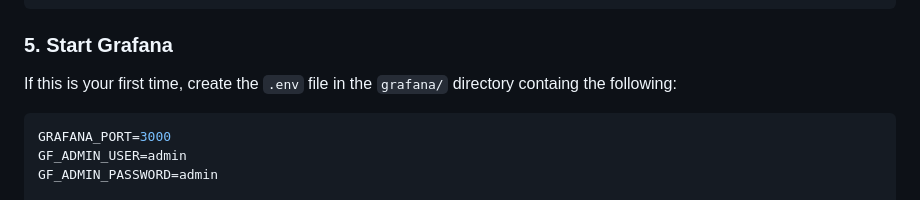
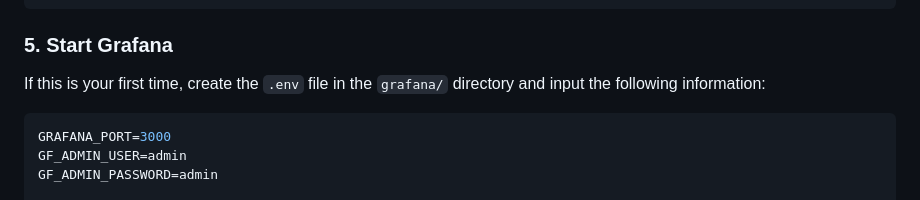
Before and after one commit to royshadmon/EADS, a Markdown page: README.md, the part around the change. Drawn GitHub-style.

Commit message:
Update README with startup, Grafana, and shutdown instructions

````diff
--- a/README.md
+++ b/README.md
@@ -93,7 +93,7 @@ curl http://127.0.0.1:8003/status
 
 ### 5. Start Grafana
 
-If this is your first time, create the `.env` file in the `grafana/` directory containg the following:
+If this is your first time, create the `.env` file in the `grafana/` directory and input the following information:
 
 ```bash
 GRAFANA_PORT=3000
````
